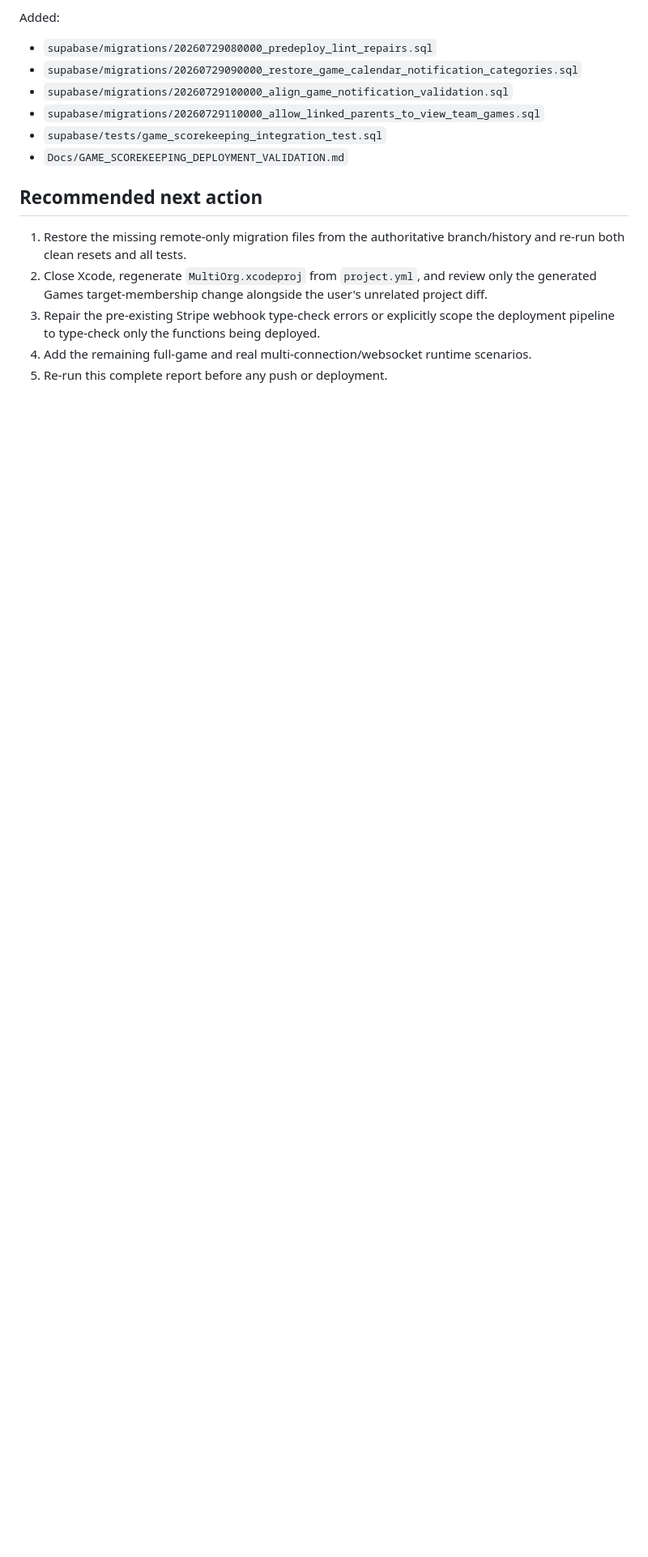
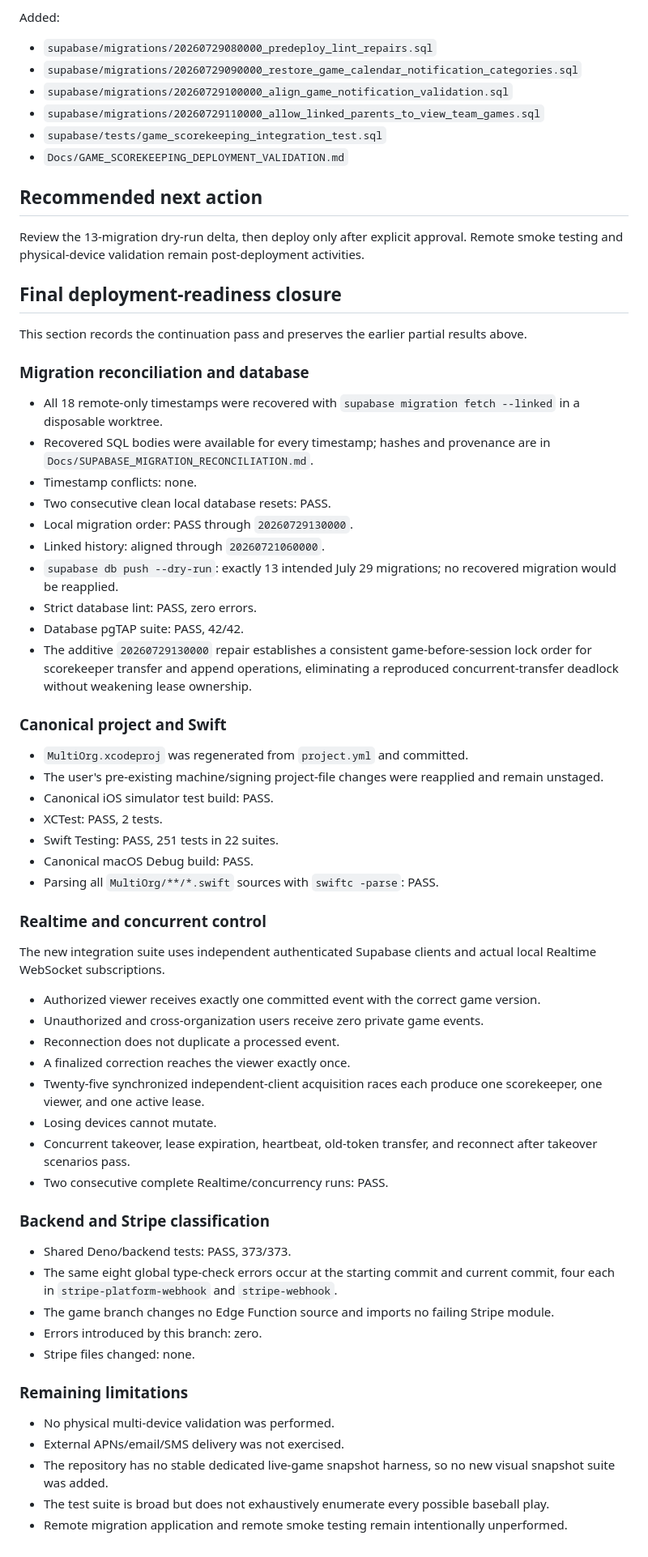
Before and after one commit to LBaquero33/MultiOrg, a Markdown page: Docs/GAME_SCOREKEEPING_DEPLOYMENT_VALIDATION.md, the part around one of its changes. Shown at 81% size. Rendered like a GitHub page; blank space fills up the shorter version.

Commit message:
docs: complete game deployment readiness validation

```diff
--- a/Docs/GAME_SCOREKEEPING_DEPLOYMENT_VALIDATION.md
+++ b/Docs/GAME_SCOREKEEPING_DEPLOYMENT_VALIDATION.md
@@ -176,11 +174,72 @@ Added:
 
 ## Recommended next action
 
-1. Restore the missing remote-only migration files from the authoritative branch/history
-   and re-run both clean resets and all tests.
-2. Close Xcode, regenerate `MultiOrg.xcodeproj` from `project.yml`, and review only the
-   generated Games target-membership change alongside the user's unrelated project diff.
-3. Repair the pre-existing Stripe webhook type-check errors or explicitly scope the
-   deployment pipeline to type-check only the functions being deployed.
-4. Add the remaining full-game and real multi-connection/websocket runtime scenarios.
-5. Re-run this complete report before any push or deployment.
+Review the 13-migration dry-run delta, then deploy only after explicit approval. Remote
+smoke testing and physical-device validation remain post-deployment activities.
+
+## Final deployment-readiness closure
+
+This section records the continuation pass and preserves the earlier partial results above.
+
+### Migration reconciliation and database
+
+- All 18 remote-only timestamps were recovered with
+  `supabase migration fetch --linked` in a disposable worktree.
+- Recovered SQL bodies were available for every timestamp; hashes and provenance are in
+  `Docs/SUPABASE_MIGRATION_RECONCILIATION.md`.
+- Timestamp conflicts: none.
+- Two consecutive clean local database resets: PASS.
+- Local migration order: PASS through `20260729130000`.
+- Linked history: aligned through `20260721060000`.
+- `supabase db push --dry-run`: exactly 13 intended July 29 migrations; no recovered
+  migration would be reapplied.
+- Strict database lint: PASS, zero errors.
+- Database pgTAP suite: PASS, 42/42.
+- The additive `20260729130000` repair establishes a consistent game-before-session lock
+  order for scorekeeper transfer and append operations, eliminating a reproduced
+  concurrent-transfer deadlock without weakening lease ownership.
+
+### Canonical project and Swift
+
+- `MultiOrg.xcodeproj` was regenerated from `project.yml` and committed.
+- The user's pre-existing machine/signing project-file changes were reapplied and remain
+  unstaged.
+- Canonical iOS simulator test build: PASS.
+- XCTest: PASS, 2 tests.
+- Swift Testing: PASS, 251 tests in 22 suites.
+- Canonical macOS Debug build: PASS.
+- Parsing all `MultiOrg/**/*.swift` sources with `swiftc -parse`: PASS.
+
+### Realtime and concurrent control
+
+The new integration suite uses independent authenticated Supabase clients and actual local
+Realtime WebSocket subscriptions.
+
+- Authorized viewer receives exactly one committed event with the correct game version.
+- Unauthorized and cross-organization users receive zero private game events.
+- Reconnection does not duplicate a processed event.
+- A finalized correction reaches the viewer exactly once.
+- Twenty-five synchronized independent-client acquisition races each produce one
+  scorekeeper, one viewer, and one active lease.
+- Losing devices cannot mutate.
+- Concurrent takeover, lease expiration, heartbeat, old-token transfer, and reconnect
+  after takeover scenarios pass.
+- Two consecutive complete Realtime/concurrency runs: PASS.
+
+### Backend and Stripe classification
+
+- Shared Deno/backend tests: PASS, 373/373.
+- The same eight global type-check errors occur at the starting commit and current commit,
+  four each in `stripe-platform-webhook` and `stripe-webhook`.
+- The game branch changes no Edge Function source and imports no failing Stripe module.
+- Errors introduced by this branch: zero.
+- Stripe files changed: none.
+
+### Remaining limitations
+
+- No physical multi-device validation was performed.
+- External APNs/email/SMS delivery was not exercised.
+- The repository has no stable dedicated live-game snapshot harness, so no new visual
+  snapshot suite was added.
+- The test suite is broad but does not exhaustively enumerate every possible baseball play.
+- Remote migration application and remote smoke testing remain intentionally unperformed.
```
Also changed, not shown: other parts of Docs/GAME_SCOREKEEPING_DEPLOYMENT_VALIDATION.md (+11 -13 lines), Docs/SUPABASE_MIGRATION_RECONCILIATION.md (+9 -0 lines).
